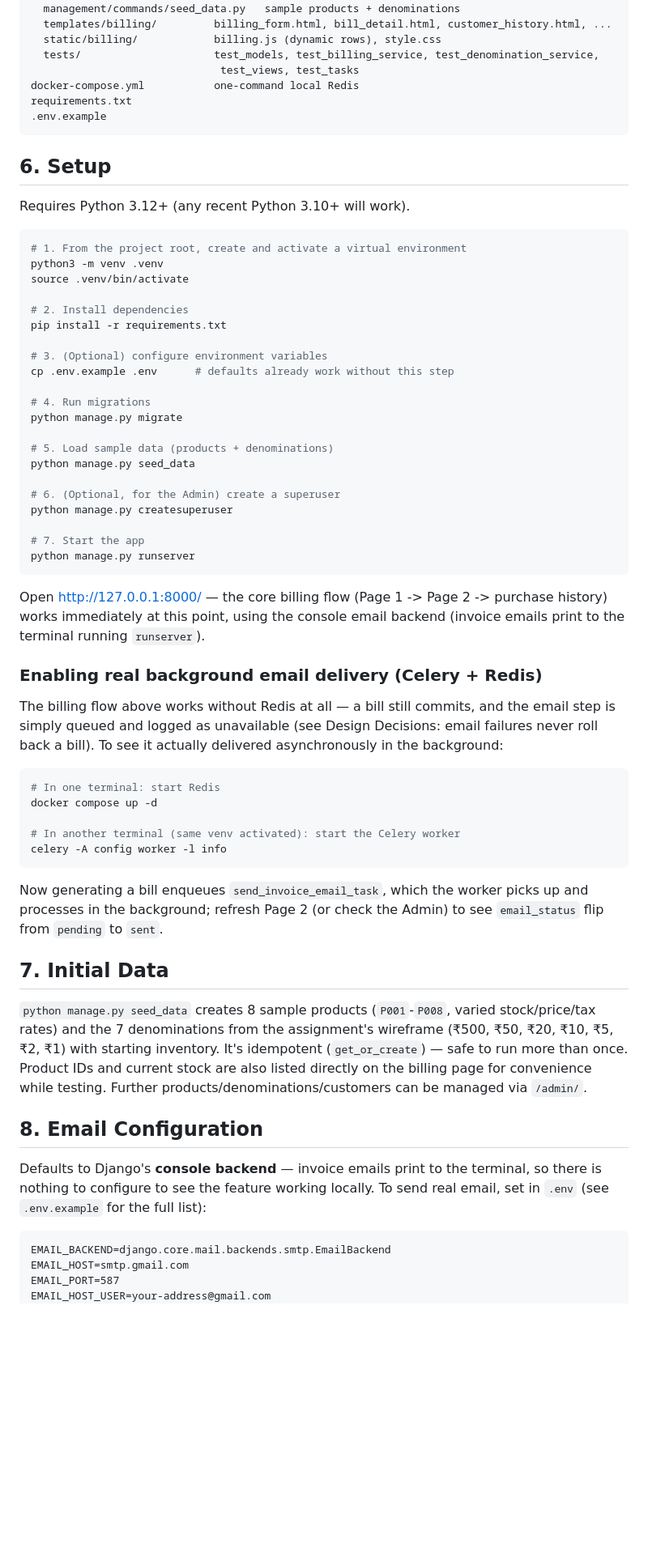
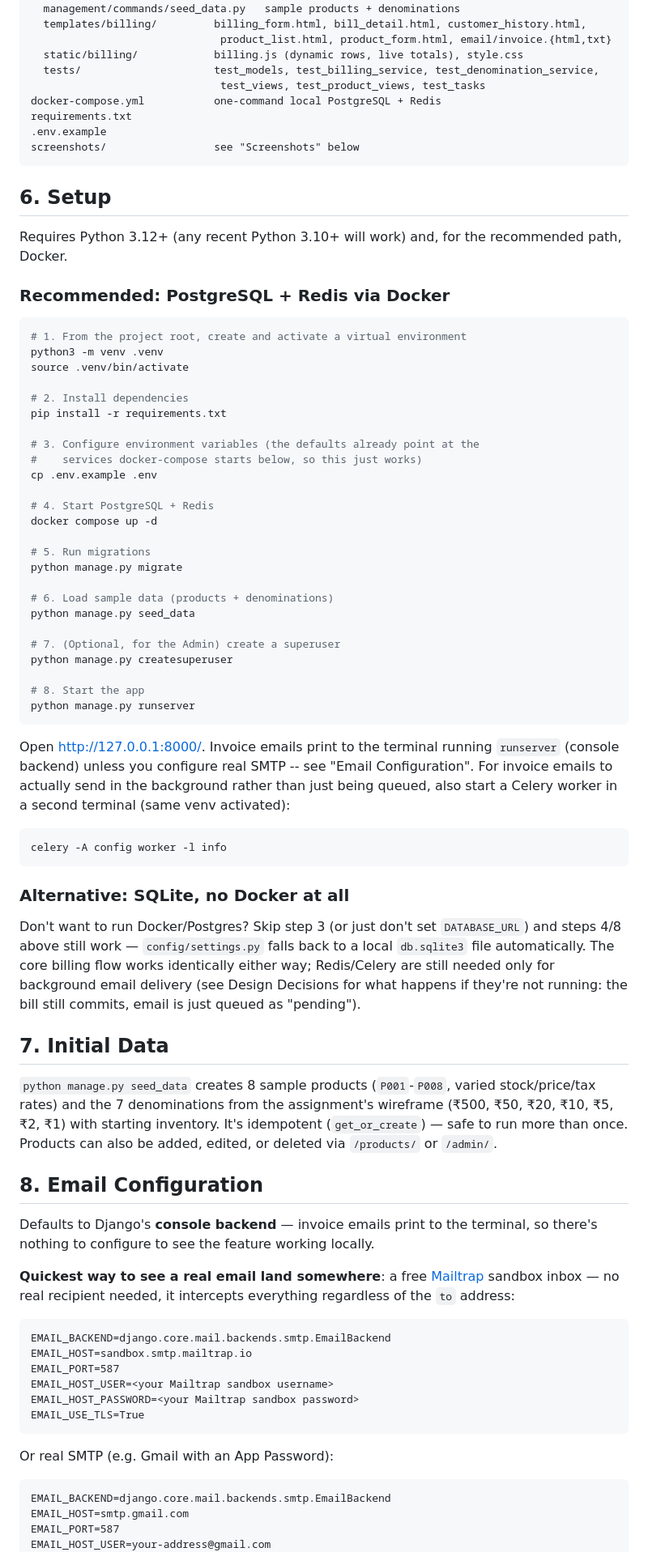
Before and after one commit to harinis05122001/billing_system, a Markdown page: README.md, the part around one of its changes. Shown at 81% size. Rendered like a GitHub page; blank space fills up the shorter version.

````diff
--- a/README.md
+++ b/README.md
@@ -118,17 +136,22 @@ billing/
   admin.py                   Django Admin registration
   management/commands/seed_data.py   sample products + denominations
-  templates/billing/         billing_form.html, bill_detail.html, customer_history.html, ...
-  static/billing/            billing.js (dynamic rows), style.css
+  templates/billing/         billing_form.html, bill_detail.html, customer_history.html,
+                              product_list.html, product_form.html, email/invoice.{html,txt}
+  static/billing/            billing.js (dynamic rows, live totals), style.css
   tests/                     test_models, test_billing_service, test_denomination_service,
-                              test_views, test_tasks
-docker-compose.yml           one-command local Redis
+                              test_views, test_product_views, test_tasks
+docker-compose.yml           one-command local PostgreSQL + Redis
 requirements.txt
 .env.example
+screenshots/                 see "Screenshots" below
 ```
 
 ## 6. Setup
 
-Requires Python 3.12+ (any recent Python 3.10+ will work).
+Requires Python 3.12+ (any recent Python 3.10+ will work) and, for the
+recommended path, Docker.
+
+### Recommended: PostgreSQL + Redis via Docker
 
 ```bash
 # 1. From the project root, create and activate a virtual environment
@@ -138,59 +161,72 @@ source .venv/bin/activate
 # 2. Install dependencies
 pip install -r requirements.txt
 
-# 3. (Optional) configure environment variables
-cp .env.example .env      # defaults already work without this step
+# 3. Configure environment variables (the defaults already point at the
+#    services docker-compose starts below, so this just works)
+cp .env.example .env
 
-# 4. Run migrations
+# 4. Start PostgreSQL + Redis
+docker compose up -d
+
+# 5. Run migrations
 python manage.py migrate
 
-# 5. Load sample data (products + denominations)
+# 6. Load sample data (products + denominations)
 python manage.py seed_data
 
-# 6. (Optional, for the Admin) create a superuser
+# 7. (Optional, for the Admin) create a superuser
 python manage.py createsuperuser
 
-# 7. Start the app
+# 8. Start the app
 python manage.py runserver
 ```
 
-Open http://127.0.0.1:8000/ — the core billing flow (Page 1 -> Page 2 ->
-purchase history) works immediately at this point, using the console email
-backend (invoice emails print to the terminal running `runserver`).
-
-### Enabling real background email delivery (Celery + Redis)
-
-The billing flow above works without Redis at all — a bill still commits, and
-the email step is simply queued and logged as unavailable (see Design
-Decisions: email failures never roll back a bill). To see it actually delivered
-asynchronously in the background:
+Open http://127.0.0.1:8000/. Invoice emails print to the terminal running
+`runserver` (console backend) unless you configure real SMTP -- see
+"Email Configuration". For invoice emails to actually send in the
+background rather than just being queued, also start a Celery worker in a
+second terminal (same venv activated):
 
 ```bash
-# In one terminal: start Redis
-docker compose up -d
-
-# In another terminal (same venv activated): start the Celery worker
 celery -A config worker -l info
 ```
 
-Now generating a bill enqueues `send_invoice_email_task`, which the worker
-picks up and processes in the background; refresh Page 2 (or check the Admin)
-to see `email_status` flip from `pending` to `sent`.
+### Alternative: SQLite, no Docker at all
+
+Don't want to run Docker/Postgres? Skip step 3 (or just don't set
+`DATABASE_URL`) and steps 4/8 above still work — `config/settings.py` falls
+back to a local `db.sqlite3` file automatically. The core billing flow works
+identically either way; Redis/Celery are still needed only for background
+email delivery (see Design Decisions for what happens if they're not
+running: the bill still commits, email is just queued as "pending").
 
 ## 7. Initial Data
 
 `python manage.py seed_data` creates 8 sample products (`P001`-`P008`, varied
 stock/price/tax rates) and the 7 denominations from the assignment's wireframe
 (₹500, ₹50, ₹20, ₹10, ₹5, ₹2, ₹1) with starting inventory. It's idempotent
-(`get_or_create`) — safe to run more than once. Product IDs and current stock
-are also listed directly on the billing page for convenience while testing.
-Further products/denominations/customers can be managed via `/admin/`.
+(`get_or_create`) — safe to run more than once. Products can also be added,
+edited, or deleted via `/products/` or `/admin/`.
 
 ## 8. Email Configuration
 
 Defaults to Django's **console backend** — invoice emails print to the
-terminal, so there is nothing to configure to see the feature working locally.
-To send real email, set in `.env` (see `.env.example` for the full list):
+terminal, so there's nothing to configure to see the feature working locally.
+
+**Quickest way to see a real email land somewhere**: a free
+[Mailtrap](https://mailtrap.io) sandbox inbox — no real recipient needed, it
+intercepts everything regardless of the `to` address:
+
+```
+EMAIL_BACKEND=django.core.mail.backends.smtp.EmailBackend
+EMAIL_HOST=sandbox.smtp.mailtrap.io
+EMAIL_PORT=587
+EMAIL_HOST_USER=<your Mailtrap sandbox username>
+EMAIL_HOST_PASSWORD=<your Mailtrap sandbox password>
+EMAIL_USE_TLS=True
+```
+
+Or real SMTP (e.g. Gmail with an App Password):
 
 ```
 EMAIL_BACKEND=django.core.mail.backends.smtp.EmailBackend
````
Also changed, not shown: other parts of README.md (+148 -75 lines), screenshots/01-billing-page.png (added), screenshots/02-invoice.png (added), screenshots/03-purchase-history.png (added), screenshots/04-admin.png (added), screenshots/05-email.png (added), screenshots/06-product.png (added), 3 other files.
